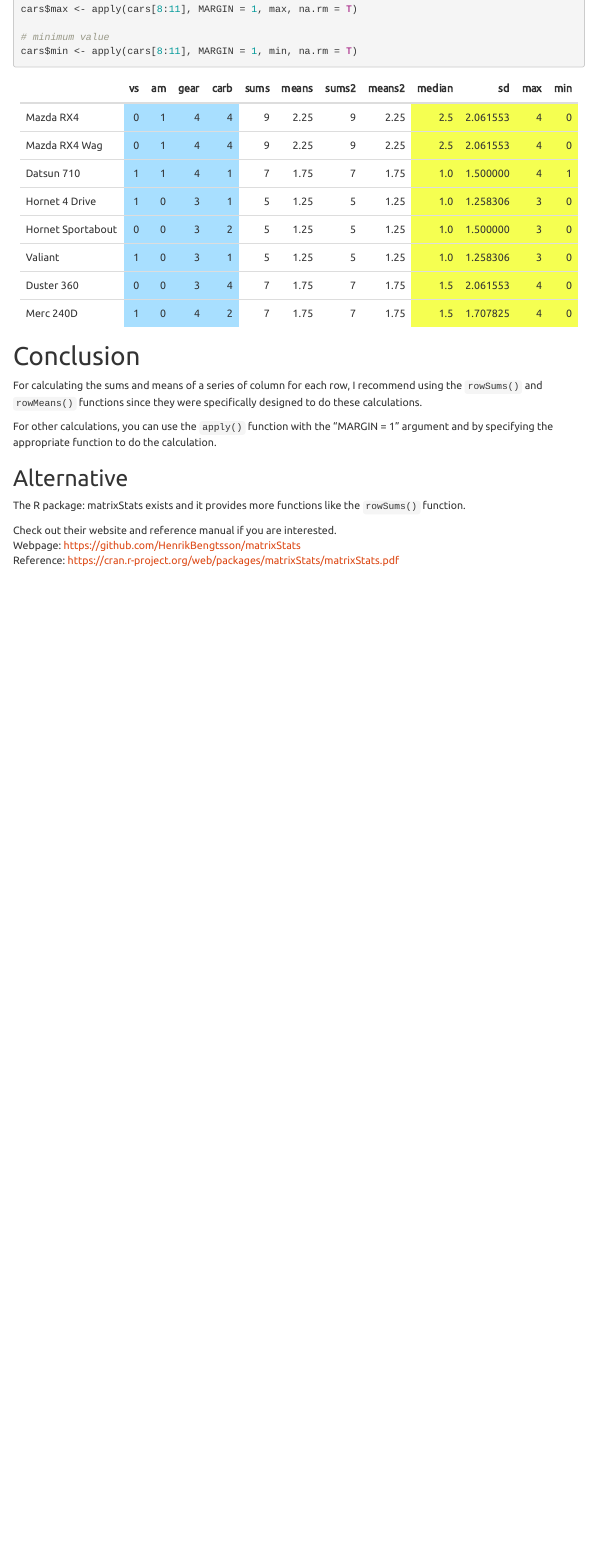
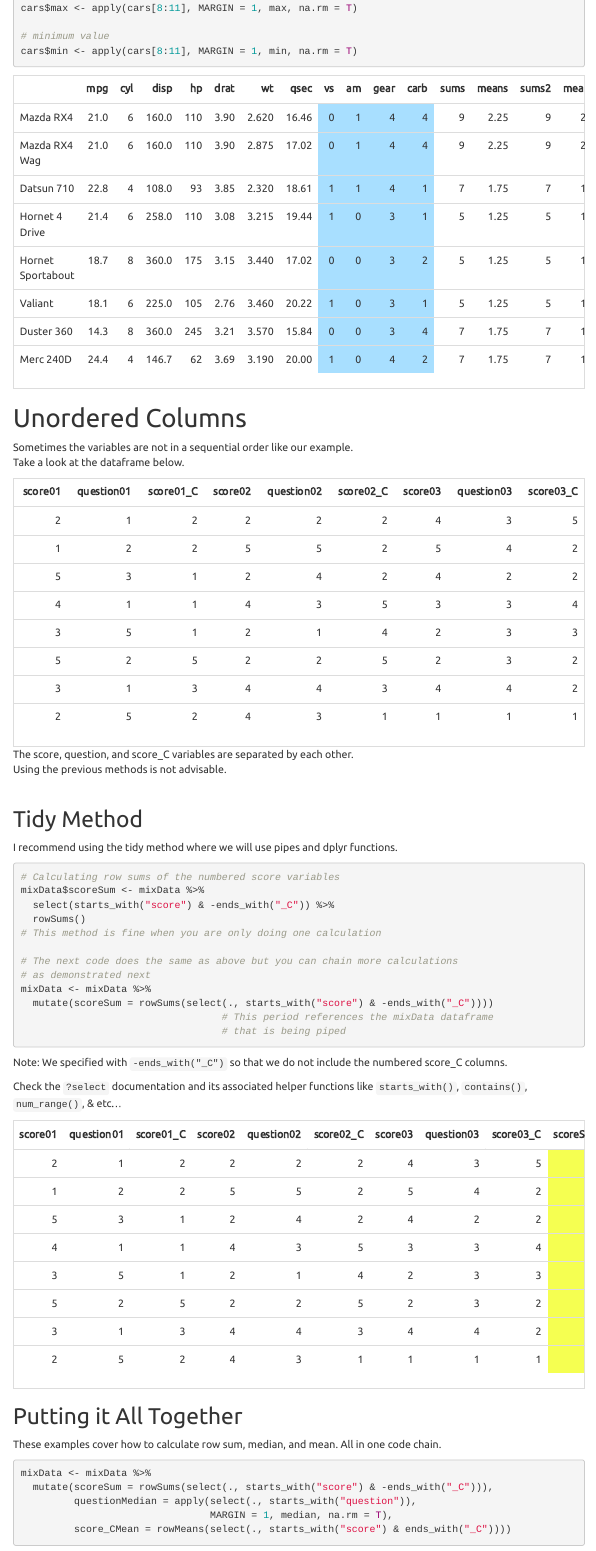
Before and after one commit to sjp117/sjp117.github.io, an R Markdown document (posts/calculating_with_columns/calculating_with_columns.Rmd): the page in a window 1100 px wide, from 4770 px down before the commit and from 4940 px down after it, so that both start at the same text. Rendered offline with R 4.5, knitr and Pandoc, with nearby package versions; code that draws random numbers runs with fixed seeds of ours; menus at the side of the page are left out.

Commit message:
added tidy section to calc with columns

````diff
--- a/posts/calculating_with_columns/calculating_with_columns.Rmd
+++ b/posts/calculating_with_columns/calculating_with_columns.Rmd
@@ -31,7 +32,8 @@ cars <- head(mtcars, 8)
 ```{r, echo=F}
 kbl(cars) %>%
   kable_styling(full_width = F) %>%
-  column_spec(9:12, background = "#a8dfff")
+  column_spec(9:12, background = "#a8dfff") %>%
+  scroll_box(width = "100%", height = "100%")
 ```
 
 # Using the `rowSums()` Function
@@ -46,7 +48,8 @@ cars$sums <- rowSums(cars[8:11], na.rm = T) # "na.rm" is optional
 kbl(cars) %>%
   kable_styling(full_width = F) %>%
   column_spec(13, background = "#f5ff51") %>%
-  column_spec(9:12, background = "#a8dfff")
+  column_spec(9:12, background = "#a8dfff") %>%
+  scroll_box(width = "100%", height = "100%")
 ```
 <br>
 
@@ -85,7 +88,8 @@ Note: It might not be vary efficient to use this method. You might save time jus
 kbl(cars) %>%
   kable_styling(full_width = F) %>%
   column_spec(13, background = "#f5ff51") %>%
-  column_spec(9:12, background = "#a8dfff")
+  column_spec(9:12, background = "#a8dfff") %>%
+  scroll_box(width = "100%", height = "100%")
 ```
 
 # Using the `rowMeans()` Function
@@ -115,7 +119,8 @@ cars$means <- rowMeans(
 kbl(cars) %>%
   kable_styling(full_width = F) %>%
   column_spec(14, background = "#f5ff51") %>%
-  column_spec(9:12, background = "#a8dfff")
+  column_spec(9:12, background = "#a8dfff") %>%
+  scroll_box(width = "100%", height = "100%")
 ```
 
 # Using the `apply()` function
@@ -183,7 +188,7 @@ kbl(cars) %>%
   kable_styling(full_width = F) %>%
   column_spec(c(15,16), background = "#f5ff51") %>%
   column_spec(9:12, background = "#a8dfff") %>%
-  remove_column(2:8)
+  scroll_box(width = "100%", height = "100%")
 ```
 
 ## Other Functions
@@ -206,4 +211,70 @@ kbl(cars) %>%
   kable_styling(full_width = F) %>%
   column_spec(17:20, background = "#f5ff51") %>%
   column_spec(9:12, background = "#a8dfff") %>%
-  remove_column(2:8)
+  scroll_box(width = "100%", height = "100%")
+```
+
+# Unordered Columns
+Sometimes the variables are not in a sequential order like our example. <br>
+Take a look at the dataframe below.
+
+```{r, echo=F}
+mixData <- tibble(.rows = 8,
+  score01 = sample(1:5, 8, replace = T),
+  question01 = sample(1:5, 8, replace = T),
+  score01_C = sample(1:5, 8, replace = T),
+  score02 = sample(1:5, 8, replace = T),
+  question02 = sample(1:5, 8, replace = T),
+  score02_C = sample(1:5, 8, replace = T),
+  score03 = sample(1:5, 8, replace = T),
+  question03 = sample(1:5, 8, replace = T),
+  score03_C = sample(1:5, 8, replace = T)
+)
+```
+
+```{r, echo=F}
+kbl(mixData) %>%
+  kable_styling(full_width = T) %>%
+  scroll_box(width = "100%", height = "100%")
+```
+The score, question, and score_C variables are separated by each other. <br>
+Using the previous methods is not advisable. <br>
+<br>
+
+## Tidy Method
+I recommend using the tidy method where we will use pipes and dplyr functions.
+
+```{r}
+# Calculating row sums of the numbered score variables
+mixData$scoreSum <- mixData %>%
+  select(starts_with("score") & -ends_with("_C")) %>%
+  rowSums()
+# This method is fine when you are only doing one calculation
+
+# The next code does the same as above but you can chain more calculations
+# as demonstrated next
+mixData <- mixData %>%
+  mutate(scoreSum = rowSums(select(., starts_with("score") & -ends_with("_C"))))
+                                  # This period references the mixData dataframe
+                                  # that is being piped
+```
+
+Note: We specified with `-ends_with("_C")` so that we do not include the numbered score_C columns.
+
+Check the `?select` documentation and its associated helper functions like `starts_with()`, `contains()`, `num_range()`, & etc...
+
+```{r, echo=F}
+kbl(mixData) %>%
+  kable_styling(full_width = T) %>%
+  column_spec(10, background = "#f5ff51") %>%
+  scroll_box(width = "100%", height = "100%")
+```
+
+## Putting it All Together
+These examples cover how to calculate row sum, median, and mean. All in one code chain.
+```{r}
+mixData <- mixData %>%
+  mutate(scoreSum = rowSums(select(., starts_with("score") & -ends_with("_C"))),
+         questionMedian = apply(select(., starts_with("question")),
+                                MARGIN = 1, median, na.rm = T),
+         score_CMean = rowMeans(select(., starts_with("score") & ends_with("_C"))))
````
Also changed, not shown: posts/calculating_with_columns/calculating_with_columns.html, posts/calculating_with_columns/calculating_with_columns.Rmd (14 more changed lines).
